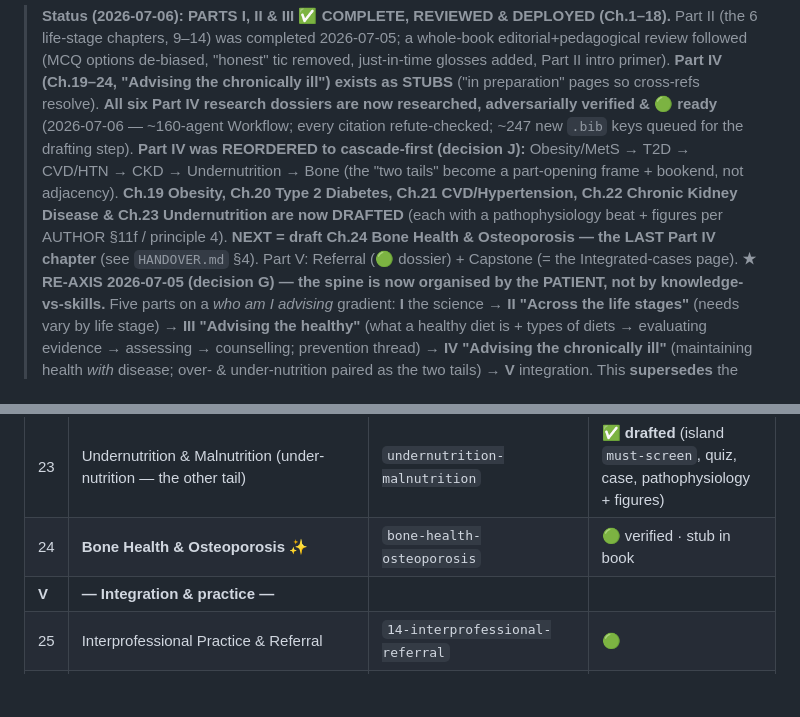
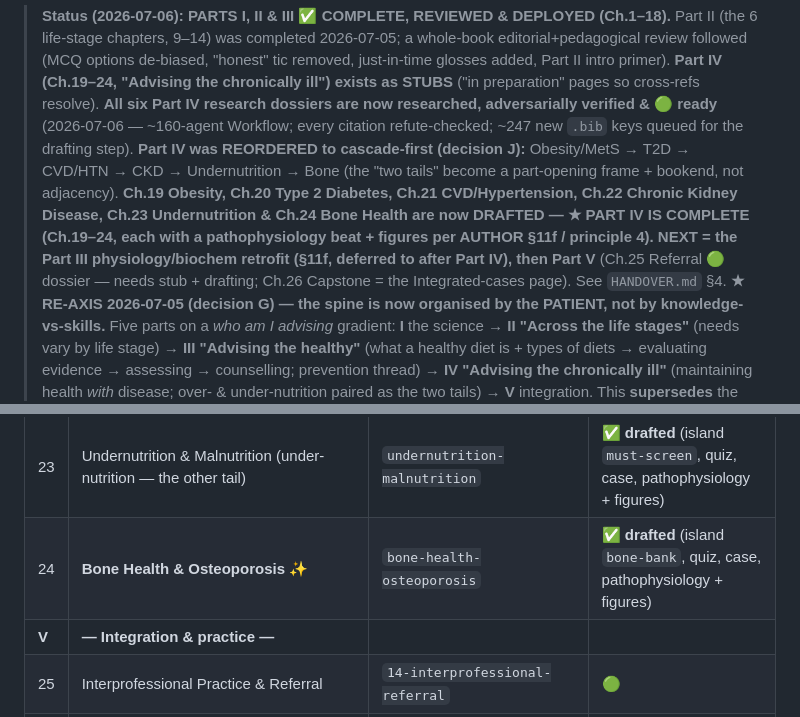
Before and after one commit to nusmedicine/nutrition, a Markdown page: research/00-overview/curriculum-map.md, 2 parts joined by grey strips. Rendered like a GitHub page; blank space fills up the shorter version.

```diff
--- a/research/00-overview/curriculum-map.md
+++ b/research/00-overview/curriculum-map.md
@@ -8,10 +8,11 @@
 > ~160-agent Workflow; every citation refute-checked; ~247 new `.bib` keys queued for the drafting step).
 > **Part IV was REORDERED to cascade-first (decision J):** Obesity/MetS → T2D → CVD/HTN → CKD → Undernutrition
 > → Bone (the "two tails" become a part-opening frame + bookend, not adjacency). **Ch.19 Obesity, Ch.20 Type 2
-> Diabetes, Ch.21 CVD/Hypertension, Ch.22 Chronic Kidney Disease & Ch.23 Undernutrition are now DRAFTED** (each
-> with a pathophysiology beat + figures per AUTHOR §11f / principle 4). **NEXT = draft Ch.24 Bone Health &
-> Osteoporosis — the LAST Part IV chapter** (see `HANDOVER.md` §4). Part V: Referral (🟢 dossier) + Capstone (=
-> the Integrated-cases page).
+> Diabetes, Ch.21 CVD/Hypertension, Ch.22 Chronic Kidney Disease, Ch.23 Undernutrition & Ch.24 Bone Health are
+> now DRAFTED — ★ PART IV IS COMPLETE (Ch.19–24, each with a pathophysiology beat + figures per AUTHOR §11f /
+> principle 4).** **NEXT = the Part III physiology/biochem retrofit (§11f, deferred to after Part IV), then Part
+> V** (Ch.25 Referral 🟢 dossier — needs stub + drafting; Ch.26 Capstone = the Integrated-cases page). See
+> `HANDOVER.md` §4.
 > **★ RE-AXIS 2026-07-05 (decision G) — the spine is now organised by the PATIENT, not by knowledge-vs-skills.**
 > Five parts on a *who am I advising* gradient: **I** the science → **II "Across the life stages"** (needs
 > vary by life stage) → **III "Advising the healthy"** (what a healthy diet is + types of diets → evaluating
@@ -77,7 +78,7 @@
 | 21 | Cardiovascular Disease & Hypertension | `cardiovascular-disease-hypertension` | ✅ **drafted** (island `fat-swap`, quiz, case, pathophysiology + figures) |
 | 22 | **Chronic Kidney Disease** ✨ | `chronic-kidney-disease` | ✅ **drafted** (island `renal-flip`, quiz, case, pathophysiology + figures) |
 | 23 | Undernutrition & Malnutrition (under-nutrition — the other tail) | `undernutrition-malnutrition` | ✅ **drafted** (island `must-screen`, quiz, case, pathophysiology + figures) |
-| 24 | **Bone Health & Osteoporosis** ✨ | `bone-health-osteoporosis` | 🟢 verified · stub in book |
+| 24 | **Bone Health & Osteoporosis** ✨ | `bone-health-osteoporosis` | ✅ **drafted** (island `bone-bank`, quiz, case, pathophysiology + figures) |
 | **V** | **— Integration & practice —** | | |
 | 25 | Interprofessional Practice & Referral | `14-interprofessional-referral` | 🟢 |
 | 26 | **Capstone: Integrative Cases (LLM patient)** ✨ | NEW — design + case format | 🔴 |
```
Also changed, not shown: HANDOVER.md (+42 -38 lines).
